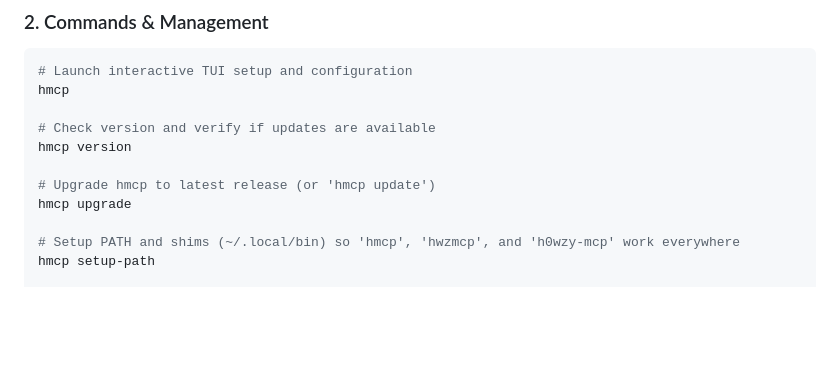
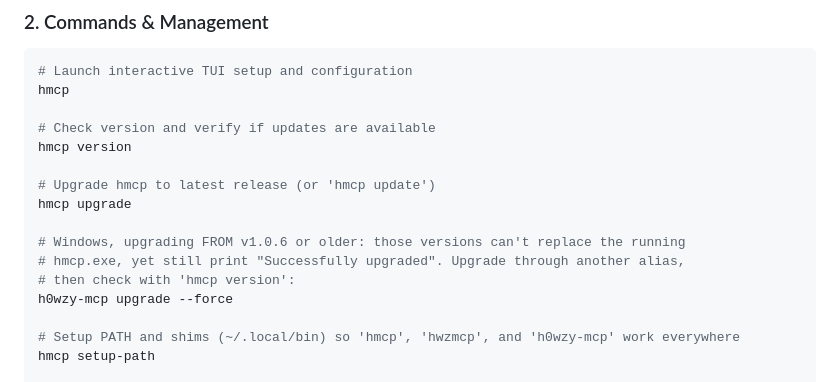
Before and after one commit to H0wZy/mcp, a Markdown page: README.md, the part around the change. GitHub-like rendering; blank space fills up the shorter version.

Commit message:
docs: Windows workaround for upgrading from 1.0.6
hmcp <= 1.0.6 can't replace its own running hmcp.exe on Windows;
running upgrade through the h0wzy-mcp alias works (checked).

Co-Authored-By: Claude Opus 5.5 <noreply@anthropic.com>

```diff
--- a/README.md
+++ b/README.md
@@ -137,6 +137,11 @@ hmcp version
 
 # Upgrade hmcp to latest release (or 'hmcp update')
 hmcp upgrade
+
+# Windows, upgrading FROM v1.0.6 or older: those versions can't replace the running
+# hmcp.exe, yet still print "Successfully upgraded". Upgrade through another alias,
+# then check with 'hmcp version':
+h0wzy-mcp upgrade --force
 
 # Setup PATH and shims (~/.local/bin) so 'hmcp', 'hwzmcp', and 'h0wzy-mcp' work everywhere
 hmcp setup-path
```
